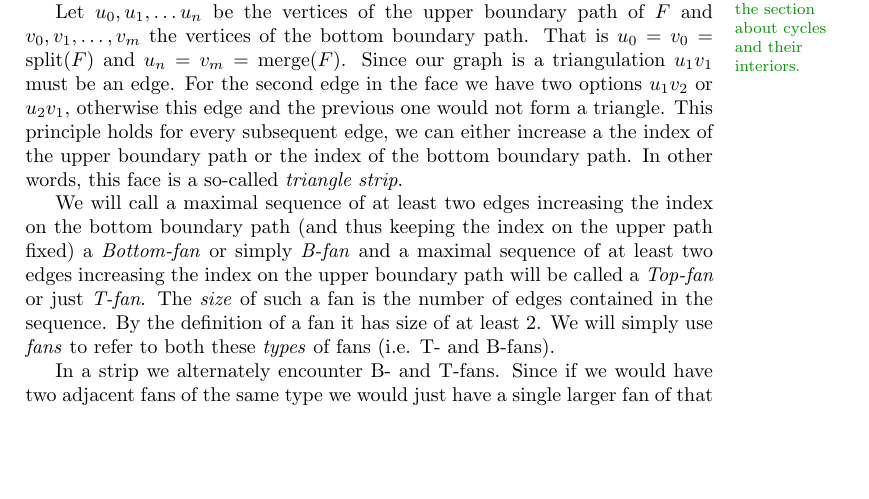
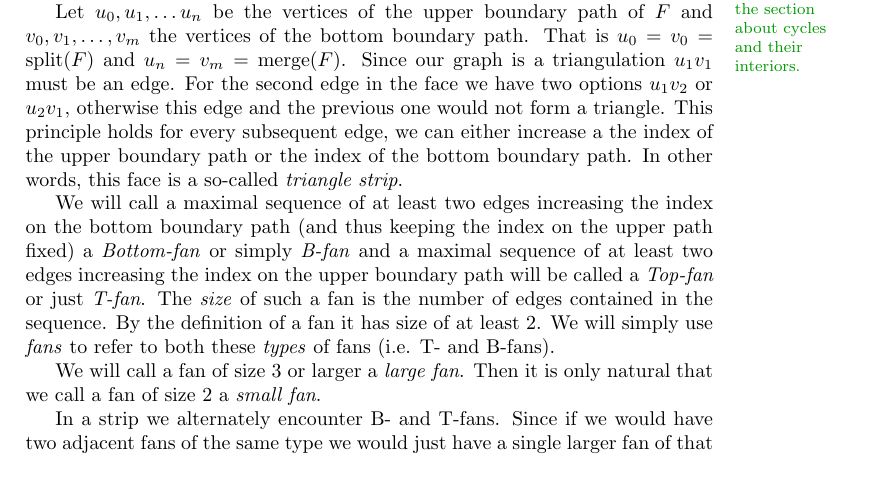
Before and after one commit to SanderBeekhuis/area-universal-duals, a LaTeX thesis (thesis/thesis.tex, which reads thesis/rectangularDuals/rectangularDuals.tex): part of page 6 of 31, cut so that both start at the same text, the shorter picture padded with empty space. Compiled offline with pdfLaTeX.

Commit message:
Reintroduced small/large fans

```diff
--- a/thesis/rectangularDuals/rectangularDuals.tex
+++ b/thesis/rectangularDuals/rectangularDuals.tex
@@ -100,6 +100,8 @@ In this section we will introduce the rectangular dual of a graph.
     We will call a maximal sequence of at least two edges increasing the index on the bottom boundary path (and thus keeping the index on the upper path fixed) a \emph{Bottom-fan} or simply \emph{B-fan} and a maximal sequence of at least two edges increasing the index on the upper boundary path will be called a \emph{Top-fan} or just \emph{T-fan}. The \emph{size} of such a fan is the number of edges contained in the sequence. By the definition of a fan it has size of at least $2$.
     We will simply use \emph{fans} to refer to both these \emph{types} of fans (i.e. T- and B-fans).
 
+    We will call a fan of size $3$ or larger a \emph{large fan}. Then it is only natural that we call a fan of size $2$ a \emph{small fan}.
+
     In a strip we alternately encounter B- and T-fans. Since if we would have two adjacent fans of the same type we would just have a single larger fan of that type.
     In Figure \ref{fig:uni:fans} we see a strip consisting of subsequently a B-fan of size $3$, a T-fan of size 2, a B-fan of size $2$, a T-fan of size $6$, a B-fan of size $3$ and a T-fan of size $3$.
 
```
